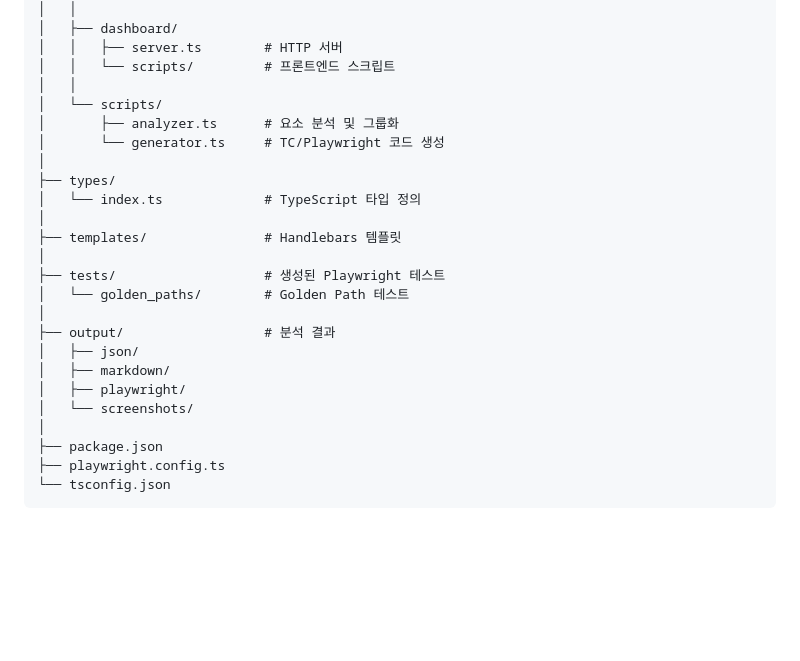
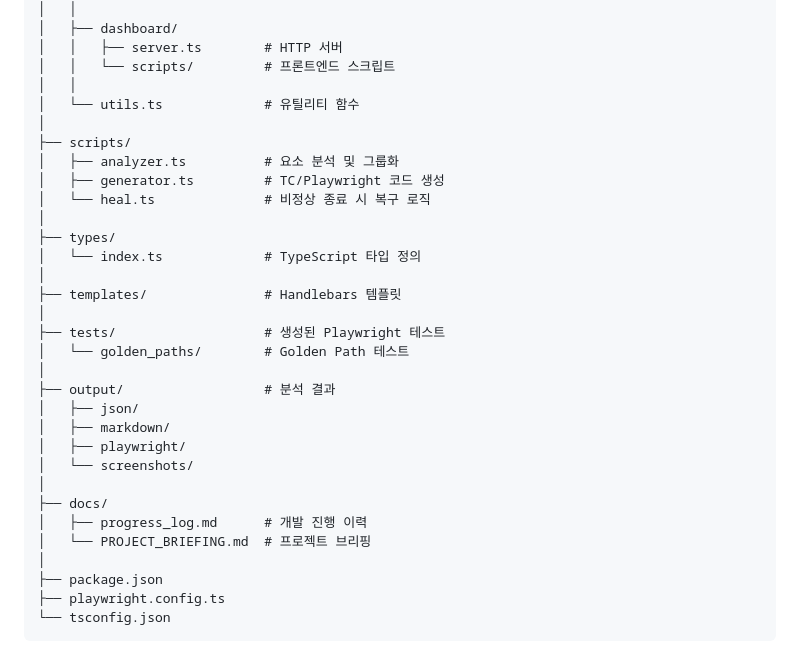
Before and after one commit to tonypark-cw/testMaker, a Markdown page: README.md, the part around the change. Drawn GitHub-style; blank space fills up the shorter version.

Commit message:
[Docs] Correct project structure paths in README.md

```diff
--- a/README.md
+++ b/README.md
@@ -430,9 +430,12 @@ testMaker/
 │   │   ├── server.ts        # HTTP 서버
 │   │   └── scripts/         # 프론트엔드 스크립트
 │   │
-│   └── scripts/
-│       ├── analyzer.ts      # 요소 분석 및 그룹화
-│       └── generator.ts     # TC/Playwright 코드 생성
+│   └── utils.ts             # 유틸리티 함수
+│
+├── scripts/
+│   ├── analyzer.ts          # 요소 분석 및 그룹화
+│   ├── generator.ts         # TC/Playwright 코드 생성
+│   └── heal.ts              # 비정상 종료 시 복구 로직
 │
 ├── types/
 │   └── index.ts             # TypeScript 타입 정의
@@ -447,6 +450,10 @@ testMaker/
 │   ├── markdown/
 │   ├── playwright/
 │   └── screenshots/
+│
+├── docs/
+│   ├── progress_log.md      # 개발 진행 이력
+│   └── PROJECT_BRIEFING.md  # 프로젝트 브리핑
 │
 ├── package.json
 ├── playwright.config.ts
```
